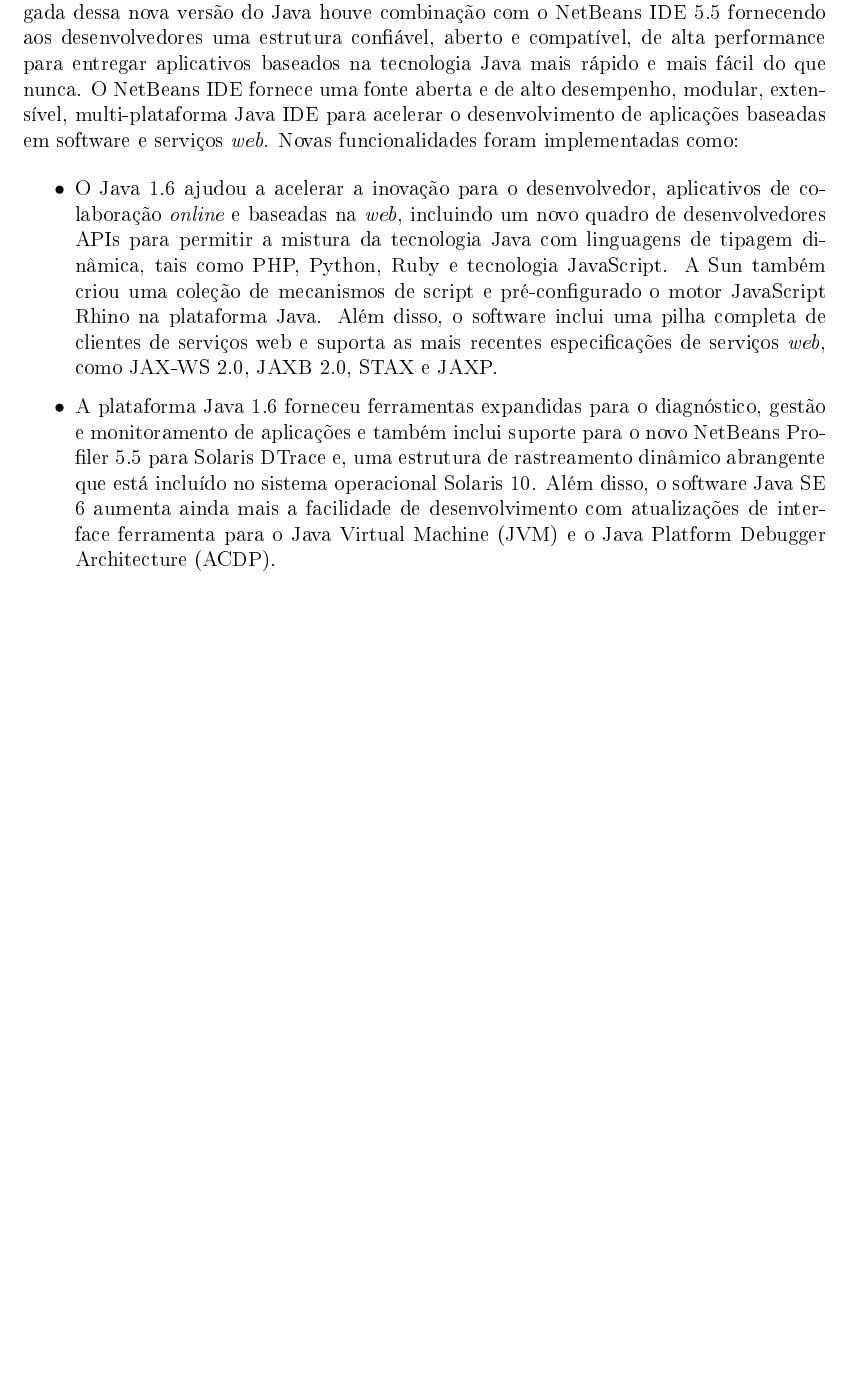
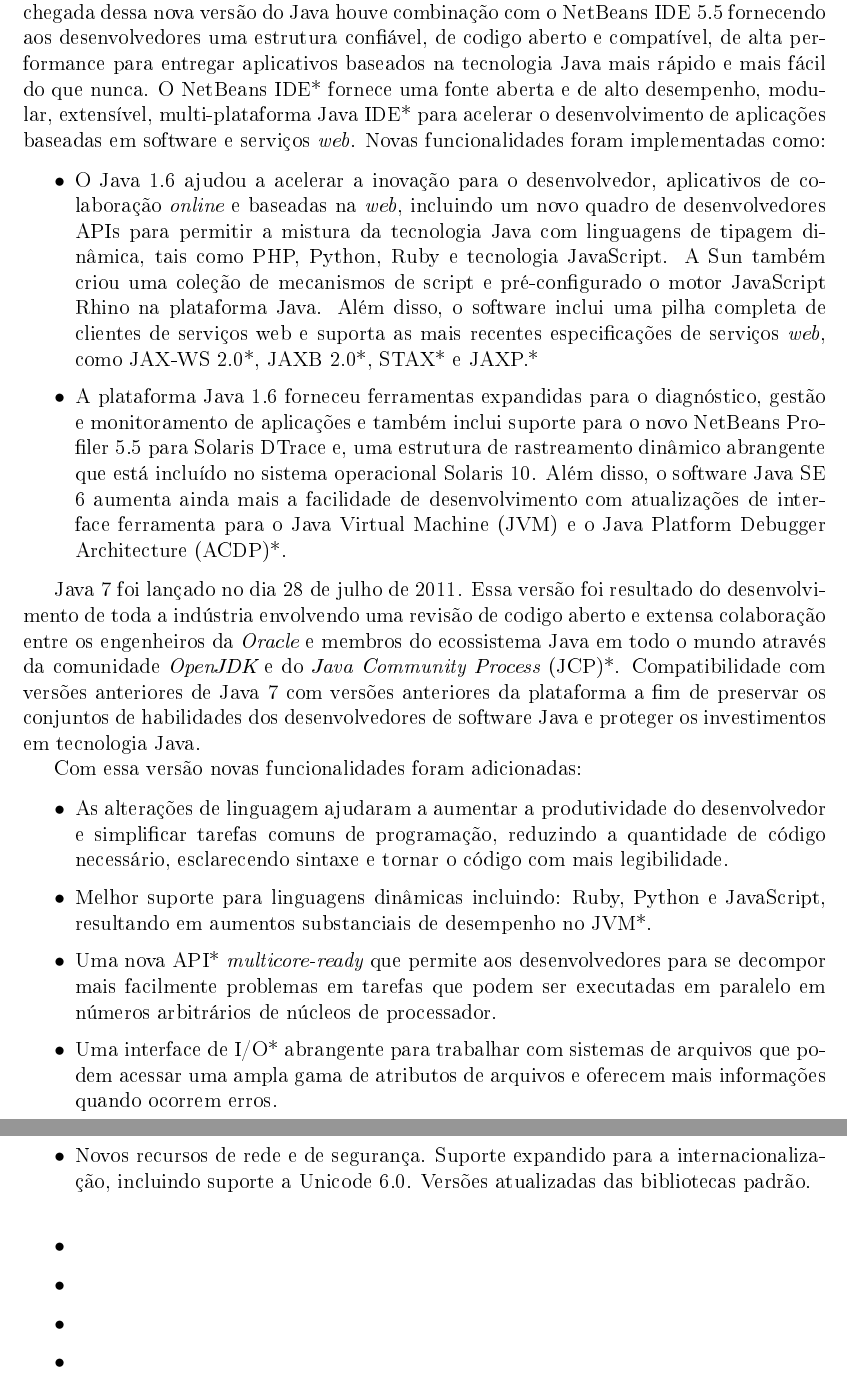
Before and after one commit to ViniciusCdeAlmeida/ProjetoLicenciatura1, a LaTeX thesis (TCC/monografia.tex, which reads TCC/capitulos/capitulo2.tex): part of page 16 of 17 before the commit and two parts of pages 16 and 17 of 18 after it, the two joined at a grey line, cut so that both start at the same text, the shorter picture padded with empty space. The pictures show the PDF file TCC/monografia.pdf that the author committed with the source.

Commit message:
7 paginas

```diff
--- a/TCC/capitulos/capitulo2.tex
+++ b/TCC/capitulos/capitulo2.tex
@@ -4,13 +5,10 @@
 
 Java é uma linguagem de programação de propósito geral orientada a objetos, concebida especificadademente para ter poucas dependencias de implementação que isso acarreta que uma vez que a aplicação fora desenvolvida ela poderá ser executada em qualquer lugar.\\
 
-Na sua primeira versão chamada de Java 1 (JDK 1.0.2) onde introduziram oito pacotes básicos do java como: java.lang, java.io, java.util, java.net, java.awt, java.awt.image, java.awt.peer e java.applet. Foi usado para o desenvolvimento de ferramentas populares na epoca como o Netscape 3.0 e o Internet Explorer 3.0. \\
+Na sua primeira versão chamada de Java 1 (JDK* 1.0.2) onde introduziram oito pacotes básicos do java como: java.lang, java.io, java.util, java.net, java.awt, java.awt.image, java.awt.peer e java.applet. Foi usado para o desenvolvimento de ferramentas populares na epoca como o Netscape 3.0 e o Internet Explorer 3.0. \\
 
-Sua segunda versão foi o JDK 1.1 onde trouxe ganhos em funcionalidades, desempenho e qualidade. Novas aplicações tambem surgiram como : JavaBeans, aprimoramento do AWT, novas funcionalidades como o JDBC, acesso remoto ao objeto (RMI) e suporte ao padrão Unicode 2.0.\\
+Sua segunda versão foi o JDK* 1.1 onde trouxe ganhos em funcionalidades, desempenho e qualidade. Novas aplicações tambem surgiram como : JavaBeans, aprimoramento do AWT*, novas funcionalidades como o JDBC*, acesso remoto ao objeto (RMI*) e suporte ao padrão Unicode 2.0.\\
 
-Na terceira versão Java 2 (JDK 1.2) ofereceu melhorias significativas no desempenho, um novo modelo de segurança, flexível e um conjunto completo de aplicações de programação interfaces (APIs). Os novos recursos da plataforma Java 2 incluiram:
+Na terceira versão Java 2 (JDK* 1.2) ofereceu melhorias significativas no desempenho, um novo modelo de segurança, flexível e um conjunto completo de aplicações de programação interfaces (APIs). Os novos recursos da plataforma Java 2 incluiram:
 \begin{itemize}
   \item O modelo de "sandbox"  foi ampliado para dar aos desenvolvedores, usuários e administradores de sistema a opção de especificar e gerenciar um conjunto de políticas de segurança flexíveis que governam as ações de uma aplicação ou applet que pode ou não ser executada.
-  \item Suporte nativo a thread para o ambiente operacional Solaris. Compressão de memória para classes carregadas. Alocação de memória com mais desempenho e melhor para a coleta de lixo. Arquitetura de máquina virtual conectável para outras máquinas virtuais, incluindo a Java HotSpot VMNew. Just in Time (JIT). Java Native Interface (JNI) de conversão.
-  \item O conjunto de componentes de projeto, GUI (Swing). API Java 2D que fornece novos recursos gráficos 2D e AWT, bem como suporte para impressão. O Java {\it look and fell} de interface. Uma nova API de acessibilidade.
-  \item Framework de entrada de caracteres (suporte a japonês, chinês e coreano). Complexo de saída usando a API do Java 2D para fornecer um {\it display} bi-direcional, de alta qualidade de japonês, árabe, hebraico e outras línguas de caracteres.
@@ -19,10 +20,8 @@
   \item JDBC que fornece um acesso mais fácil aos dados para consultas mais flexíveis. Melhor desempenho e estabilidade são promovidos por cursores de rolagem e suporte para SQL3 de tipos.\\
 \end{itemize}
 
-Em 8 de maio de 2000 foi anunciado o Java 2 versão 1.3 que trouxe ganho de desempenho em relação a primeira versão da JS2E de cerca de 40\%  no tempo de {\it  start-up} e de 20\%. Tambem trouxe novas funcionaliadades como:
+Em 8 de maio de 2000 foi anunciado o Java 2 versão 1.3 que trouxe ganho de desempenho em relação a primeira versão da JS2E* de cerca de 40\%  no tempo de {\it  start-up} e de 20\%. Tambem trouxe novas funcionaliadades como:
 
 \begin{itemize}
-  \item O Java HotSpot VM de cliente e suas bibliotecas atentando ao desempenho ao fazer o J2SE versão 1.3 a {\it realease} o mais rápido até à data.
+  \item O Java HotSpot VM* de cliente e suas bibliotecas atentando ao desempenho ao fazer o J2SE* versão 1.3 a {\it realease} o mais rápido até à data.
   \item Novos recursos, como o {\it caching applet} e instalação do pacote opcional Java através da tecnologia Java {\it  Plug-in} para aumentar a velocidade e a flexibilidade com que os {\it applets} e aplicativos baseados na tecnologia Java pode ser implantado. Java {\it  Plug-in} tecnologia é um componente do ambiente de execução Java 2, Standard Edition v 1.3 que permite Java {\it applets} e aplicativos para a execução.
-  \item O novo suporte para RSA assinatura eletrônica, gerenciamento de confiança dinâmico, certificados X.509, e verificação de arquivos o que significa o aumento das possibilidades que os desenvolvedores tem para proteger dados eletrônicos.
-  \item Uma série de novos recursos e ferramentas de desenvolvimento da tecnologia J2SE versão 1.3 que permite o desenvolvimento mais fácil e rápido de aplicações baseadas na tecnologia {\it web} ou Java {\it  standalone} de alto desempenho.
@@ -30,13 +31,10 @@
 \end{itemize}
 
-No ano de 2000 no dia 6 de Fevereiro, foi lançado a J2SE versão 1.4. Com a versão 1.4, as empresas puderam usar a tecnologia Java para desenvolver aplicativos de negócios mais exigentes e com menos esforço e em menos tempo. As novas funcionalidades como a nova I/O e suporte a 64 bits. A J2SE se tornou plataforma ideal para a mineração em grande escala de dados, inteligência de negócios, engenharia e científicos. A versão 1.4 forneceu suporte aprimorado para tecnologias padrões da indústria, tais como SSL, LDAP e CORBA a fim de garantir a operacionalidade em plataformas heterogêneas, sistemas e ambientes. Com o apoio embutido para XML, a autenticação avançada, e um conjunto completo de serviços de segurança, está versão forneceu base para padrões de aplicações Web e serviços interoperáveis. O J2SE avançou o desenvolvimento de aplicativos de cliente com novos controles de GUI, acelerou Java 2D, a performance gráfica, internacionalização e localização expandida de apoio, novas opções de implantação e suporte expandido para o até então Windows XP.\\
+No ano de 2000 no dia 6 de Fevereiro, foi lançado a J2SE* versão 1.4. Com a versão 1.4, as empresas puderam usar a tecnologia Java para desenvolver aplicativos de negócios mais exigentes e com menos esforço e em menos tempo. As novas funcionalidades como a nova I/O* e suporte a 64 bits. A J2SE* se tornou plataforma ideal para a mineração em grande escala de dados, inteligência de negócios, engenharia e científicos. A versão 1.4 forneceu suporte aprimorado para tecnologias padrões da indústria, tais como SSL*, LDAP* e CORBA* a fim de garantir a operacionalidade em plataformas heterogêneas, sistemas e ambientes. Com o apoio embutido para XML*, a autenticação avançada, e um conjunto completo de serviços de segurança, está versão forneceu base para padrões de aplicações Web e serviços interoperáveis. O J2SE* avançou o desenvolvimento de aplicativos de cliente com novos controles de GUI, acelerou Java 2D, a performance gráfica, internacionalização e localização expandida de apoio, novas opções de implantação e suporte expandido para o até então Windows XP.\\
 
-Com a chegada da JSE2 versão 1.5 (Java 5.0) em 6 de ferevereiro de 2002, impulsionou benefícios extensivos para desenvolvedores, incluindo a facilidade de uso, desempenho global e escalabilidade, monitoramento do sistema e gestão e desenvolvimento. O Java 5 foi derivado do trabalho de 15 componentes Java Specification Requests (JSRs) englobando recursos avançados para a linguagem e plataforma. Os líderes da indústria na época que participam no grupo de peritos J2SE 5.0 incluiram: Apache Software Foundation, Apple Computer, BEA Systems, Borland Software Corporation, Cisco Systems, Fujitsu Limited, HP, IBM, Macromedia, Nokia Corporation, Oracle, SAP AG, SAS Institute, SavaJe Technologies e Sun Microsystems.
+Com a chegada da JSE2* versão 1.5 (Java 5.0) em 6 de ferevereiro de 2002, impulsionou benefícios extensivos para desenvolvedores, incluindo a facilidade de uso, desempenho global e escalabilidade, monitoramento do sistema e gestão e desenvolvimento. O Java 5 foi derivado do trabalho de 15 componentes Java Specification Requests (JSRs) englobando recursos avançados para a linguagem e plataforma. Os líderes da indústria na época que participam no grupo de peritos J2SE 5.0 incluiram: Apache Software Foundation, Apple Computer, BEA Systems, Borland Software Corporation, Cisco Systems, Fujitsu Limited, HP, IBM, Macromedia, Nokia Corporation, Oracle, SAP AG, SAS Institute, SavaJe Technologies e Sun Microsystems.
 
 Novas funcionalidades foram implementadas como:
 
 \begin{itemize}
   \item Facilidade de desenvolvimento: os programadores da linguagem Java pode ser mais eficiente e produtivos com os recursos de linguagem Java 5 que permitiram a codificação mais segura. Nesta versão surgiu {\it Generics}, tipos enumerados, metadados e autoboxing de tipos primitivos permitindo assim uma fácil e rápida codificação.
-  \item Monitoramento e gestão: Um foco chave para a nova versão da plataforma, a aplicativos baseados na tecnologia Java {\it Virtual Machine} que passou a ser monitorado e gerenciado com o {\it built-in} de suporte para Java {\it Management Extensions}. Isso ajudou a garantir que seus funcionários, sistemas de parceiros do cliente permanecessem em funcionamento por mais tempo. Suporte para sistemas de gestão empresarial baseados em SNMP também é viável.
-  \item Um olhar novo aplicativo, mais moderna, baseada na tecnologia Java padrão e proporciona uma sensação GUI para aplicativos baseados na tecnologia Java. A J2SE 5.0 teve suporte completo a internacionalização e também possuindo suporte para aceleração de hardware por meio da API OpenGL e tambem para o sistema operacional Solaris e sistemas operacionais da distribuição Linux.
-  \item Maior desempenho e escalabilidade: A nova versão incluiu melhorias de desempenho, tais como menor tempo de inicialização, um menor consumo de memória e JVM auto ajustável para gerar maior desempenho geral do aplicativo e desenvolvimento em J2SE 5.0 em relação às versões anteriores.\\
@@ -43,9 +44,25 @@
 \end{itemize}
 
-Java 1.6 (Java 6) foi divulgado em 11 de dezembro de 2006. Tornou o desenvolvimento mais fácil, mais rápido e mais eficiente em termos de custos e ofereceu funcionalidades para serviços web, suporte linguagem dinâmica, diagnósticos e aplicações desktop. Com a chegada dessa nova versão do Java houve combinação com o NetBeans IDE 5.5 fornecendo aos desenvolvedores uma estrutura confiável, de codigo aberto e compatível, de alta performance para entregar aplicativos baseados na tecnologia Java mais rápido e mais fácil do que nunca. O NetBeans IDE fornece uma fonte aberta e de alto desempenho, modular, extensível, multi-plataforma Java IDE para acelerar o desenvolvimento de aplicações baseadas em software e serviços {\it web}.
+Java 1.6 (Java 6) foi divulgado em 11 de dezembro de 2006. Tornou o desenvolvimento mais fácil, mais rápido e mais eficiente em termos de custos e ofereceu funcionalidades para serviços web, suporte linguagem dinâmica, diagnósticos e aplicações desktop. Com a chegada dessa nova versão do Java houve combinação com o NetBeans IDE 5.5 fornecendo aos desenvolvedores uma estrutura confiável, de codigo aberto e compatível, de alta performance para entregar aplicativos baseados na tecnologia Java mais rápido e mais fácil do que nunca. O NetBeans IDE* fornece uma fonte aberta e de alto desempenho, modular, extensível, multi-plataforma Java IDE* para acelerar o desenvolvimento de aplicações baseadas em software e serviços {\it web}.
 Novas funcionalidades foram implementadas como:
 
 \begin{itemize}
-  \item O Java 1.6 ajudou a acelerar a inovação para o desenvolvedor, aplicativos de colaboração {\it online} e baseadas na {\it web}, incluindo um novo quadro de desenvolvedores APIs para permitir a mistura da tecnologia Java com linguagens de tipagem dinâmica, tais como PHP, Python, Ruby e tecnologia JavaScript. A Sun também criou uma coleção de mecanismos de script e pré-configurado o motor JavaScript Rhino na plataforma Java. Além disso, o software inclui uma pilha completa de clientes de serviços web e suporta as mais recentes especificações de serviços {\it web}, como JAX-WS 2.0, JAXB 2.0, STAX e JAXP.
-  \item A plataforma Java 1.6 forneceu ferramentas expandidas para o diagnóstico, gestão e monitoramento de aplicações e também inclui suporte para o novo NetBeans Profiler 5.5 para Solaris DTrace e, uma estrutura de rastreamento dinâmico abrangente que está incluído no sistema operacional Solaris 10. Além disso, o software Java SE 6 aumenta ainda mais a facilidade de desenvolvimento com atualizações de interface ferramenta para o Java Virtual Machine (JVM) e o Java Platform Debugger Architecture (ACDP).\\
+  \item O Java 1.6 ajudou a acelerar a inovação para o desenvolvedor, aplicativos de colaboração {\it online} e baseadas na {\it web}, incluindo um novo quadro de desenvolvedores APIs para permitir a mistura da tecnologia Java com linguagens de tipagem dinâmica, tais como PHP, Python, Ruby e tecnologia JavaScript. A Sun também criou uma coleção de mecanismos de script e pré-configurado o motor JavaScript Rhino na plataforma Java. Além disso, o software inclui uma pilha completa de clientes de serviços web e suporta as mais recentes especificações de serviços {\it web}, como JAX-WS 2.0*, JAXB 2.0*, STAX* e JAXP.*
+  \item A plataforma Java 1.6 forneceu ferramentas expandidas para o diagnóstico, gestão e monitoramento de aplicações e também inclui suporte para o novo NetBeans Profiler 5.5 para Solaris DTrace e, uma estrutura de rastreamento dinâmico abrangente que está incluído no sistema operacional Solaris 10. Além disso, o software Java SE 6 aumenta ainda mais a facilidade de desenvolvimento com atualizações de interface ferramenta para o Java Virtual Machine (JVM) e o Java Platform Debugger Architecture (ACDP)*.
 \end{itemize}
+
+Java 7 foi lançado no dia 28 de julho de 2011. Essa versão foi resultado do desenvolvimento de toda a indústria envolvendo uma revisão de codigo aberto e extensa colaboração entre os engenheiros da {\it Oracle} e membros do ecossistema Java em todo o mundo através da comunidade {\it OpenJDK} e do {\it Java Community Process} (JCP)*. Compatibilidade com versões anteriores de Java 7 com versões anteriores da plataforma a fim de preservar os conjuntos de habilidades dos desenvolvedores de software Java e proteger os investimentos em tecnologia Java.
+
+Com essa versão novas funcionalidades foram adicionadas:
+
+\begin{itemize}
+  \item As alterações de linguagem ajudaram a aumentar a produtividade do desenvolvedor e simplificar tarefas comuns de programação, reduzindo a quantidade de código necessário, esclarecendo sintaxe e tornar o código com mais legibilidade.
+  \item Melhor suporte para linguagens dinâmicas incluindo: Ruby, Python e JavaScript, resultando em aumentos substanciais de desempenho no JVM*.
+  \item Uma nova API* {\it multicore-ready} que permite aos desenvolvedores para se decompor mais facilmente problemas em tarefas que podem ser executadas em paralelo em números arbitrários de núcleos de processador.
+  \item Uma interface de I/O* abrangente para trabalhar com sistemas de arquivos que podem acessar uma ampla gama de atributos de arquivos e oferecem mais informações quando ocorrem erros.
+  \item Novos recursos de rede e de segurança. Suporte expandido para a internacionalização, incluindo suporte a Unicode 6.0. Versões atualizadas das bibliotecas padrão.\\
+  \item
+  \item
+  \item
+  \item
+\end{itemize}
```
Also changed, not shown: TCC/monografia.pdf, TCC/capitulos/capitulo2.tex (13 more changed lines), 5 other files.
